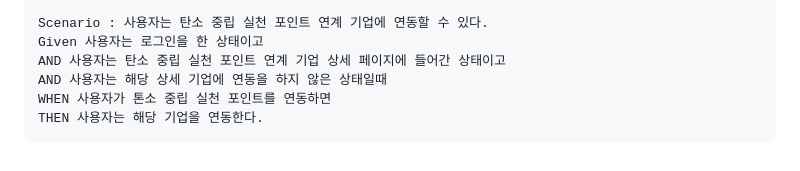
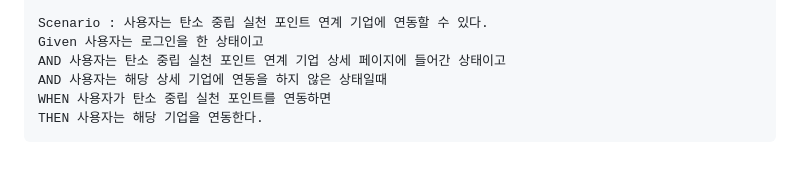
Before and after one commit to We-Eokam/Ea-ra, a Markdown page: cpoint/docs/인수_테스트.md, the part around the change. Rendered like a GitHub page.

Commit message:
📝Docs: 오타 수정

````diff
--- a/cpoint/docs/인수_테스트.md
+++ b/cpoint/docs/인수_테스트.md
@@ -103,6 +103,6 @@ Scenario : 사용자는 탄소 중립 실천 포인트 연계 기업에 연동
 Given 사용자는 로그인을 한 상태이고
 AND 사용자는 탄소 중립 실천 포인트 연계 기업 상세 페이지에 들어간 상태이고
 AND 사용자는 해당 상세 기업에 연동을 하지 않은 상태일때
-WHEN 사용자가 톤소 중립 실천 포인트를 연동하면
+WHEN 사용자가 탄소 중립 실천 포인트를 연동하면
 THEN 사용자는 해당 기업을 연동한다.
 ```
````
